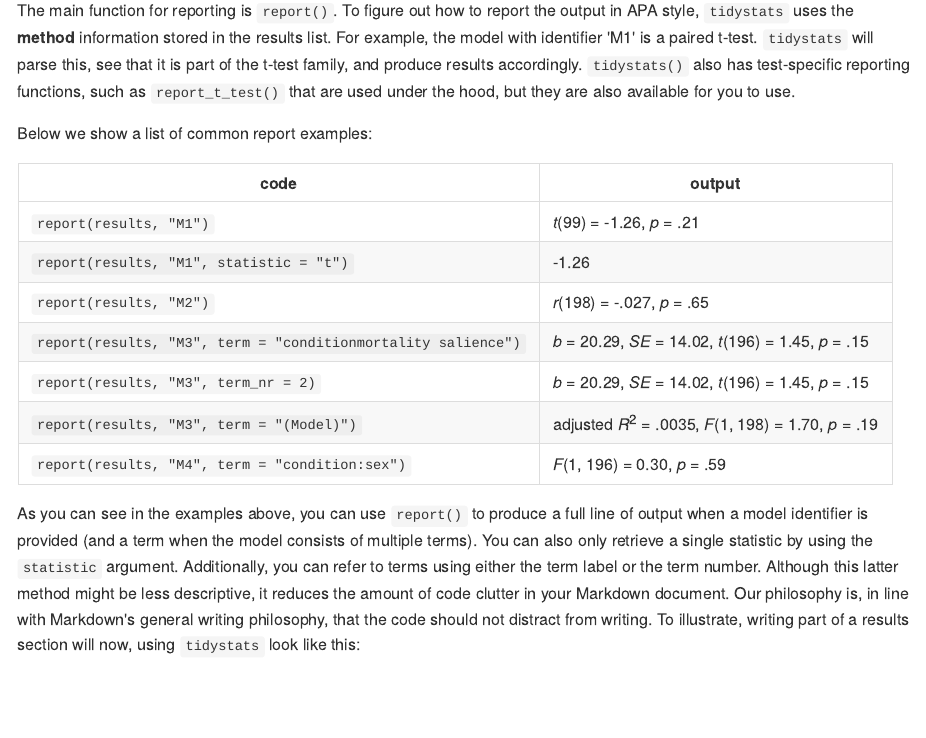
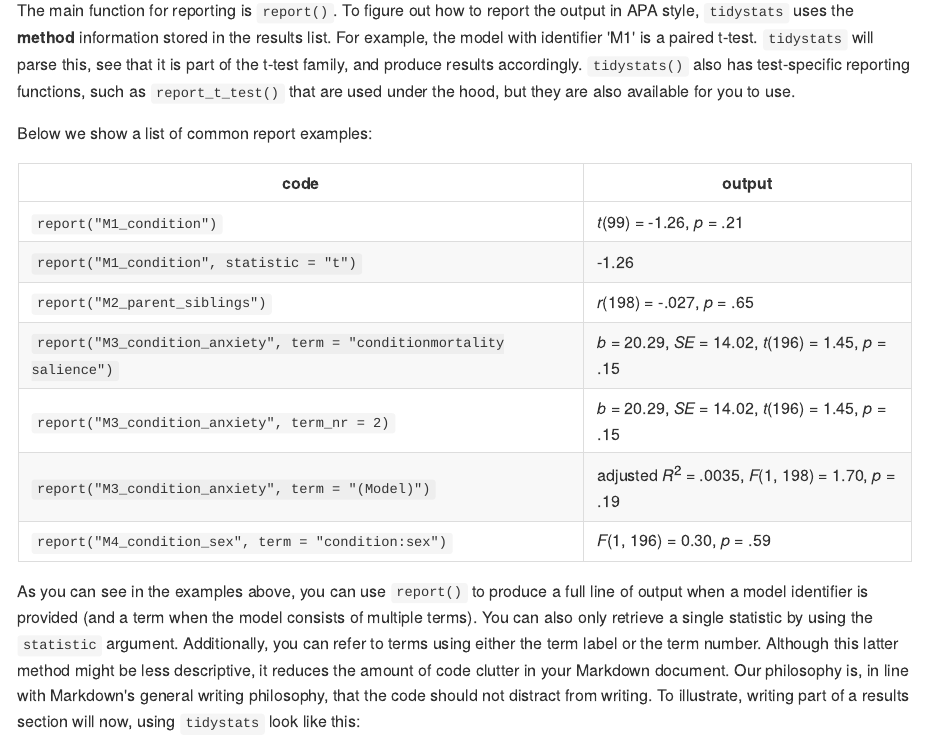
Before and after one commit to WillemSleegers/tidystats-v0.3, an R Markdown document (README.Rmd): the page in a window 1100 px wide, from 6040 px down. The pictures show the output file README.md that the author committed with the source, drawn offline in the style of GitHub.

Commit message:
Another README fix

```diff
--- a/README.Rmd
+++ b/README.Rmd
@@ -129,13 +129,13 @@
 
 | code                                                         | output                                                          |
 |--------------------------------------------------------------|-----------------------------------------------------------------|
-|`report(results, "M1")`                                       | `r report("M1_condition")`                                       |
-|`report(results, "M1", statistic = "t")`                      | `r report("M1_condition", statistic = "t")`                      |
-|`report(results, "M2")`                                       | `r report("M2_parent_siblings")`                                       |
-|`report(results, "M3", term = "conditionmortality salience")` | `r report("M3_condition_anxiety", term = "conditionmortality salience")` |
-|`report(results, "M3", term_nr = 2)`                           | `r report("M3_condition_anxiety", term_nr = 2)`                          |
-|`report(results, "M3", term = "(Model)")`                     | adjusted *R*<sup>2</sup> = .0035, *F*(1, 198) = 1.70, *p* = .19                     |
-|`report(results, "M4", term = "condition:sex")`               | `r report("M4_condition_sex", term = "condition:sex")`               |
+|`report("M1_condition")`                                       | `r report("M1_condition")`                                       |
+|`report("M1_condition", statistic = "t")`                      | `r report("M1_condition", statistic = "t")`                      |
+|`report("M2_parent_siblings")`                                       | `r report("M2_parent_siblings")`                                       |
+|`report("M3_condition_anxiety", term = "conditionmortality salience")` | `r report("M3_condition_anxiety", term = "conditionmortality salience")` |
+|`report("M3_condition_anxiety", term_nr = 2)`                           | `r report("M3_condition_anxiety", term_nr = 2)`                          |
+|`report("M3_condition_anxiety", term = "(Model)")`                     | adjusted *R*<sup>2</sup> = .0035, *F*(1, 198) = 1.70, *p* = .19                     |
+|`report("M4_condition_sex", term = "condition:sex")`               | `r report("M4_condition_sex", term = "condition:sex")`               |
 
 As you can see in the examples above, you can use `report()` to produce a full line of output when a model identifier is provided (and a term when the model consists of multiple terms). You can also only retrieve a single statistic by using the `statistic` argument. Additionally, you can refer to terms using either the term label or the term number. Although this latter method might be less descriptive, it reduces the amount of code clutter in your Markdown document. Our philosophy is, in line with Markdown's general writing philosophy, that the code should not distract from writing. To illustrate, writing part of a results section will now, using `tidystats` look like this:
 
```
Also changed, not shown: README.md.
